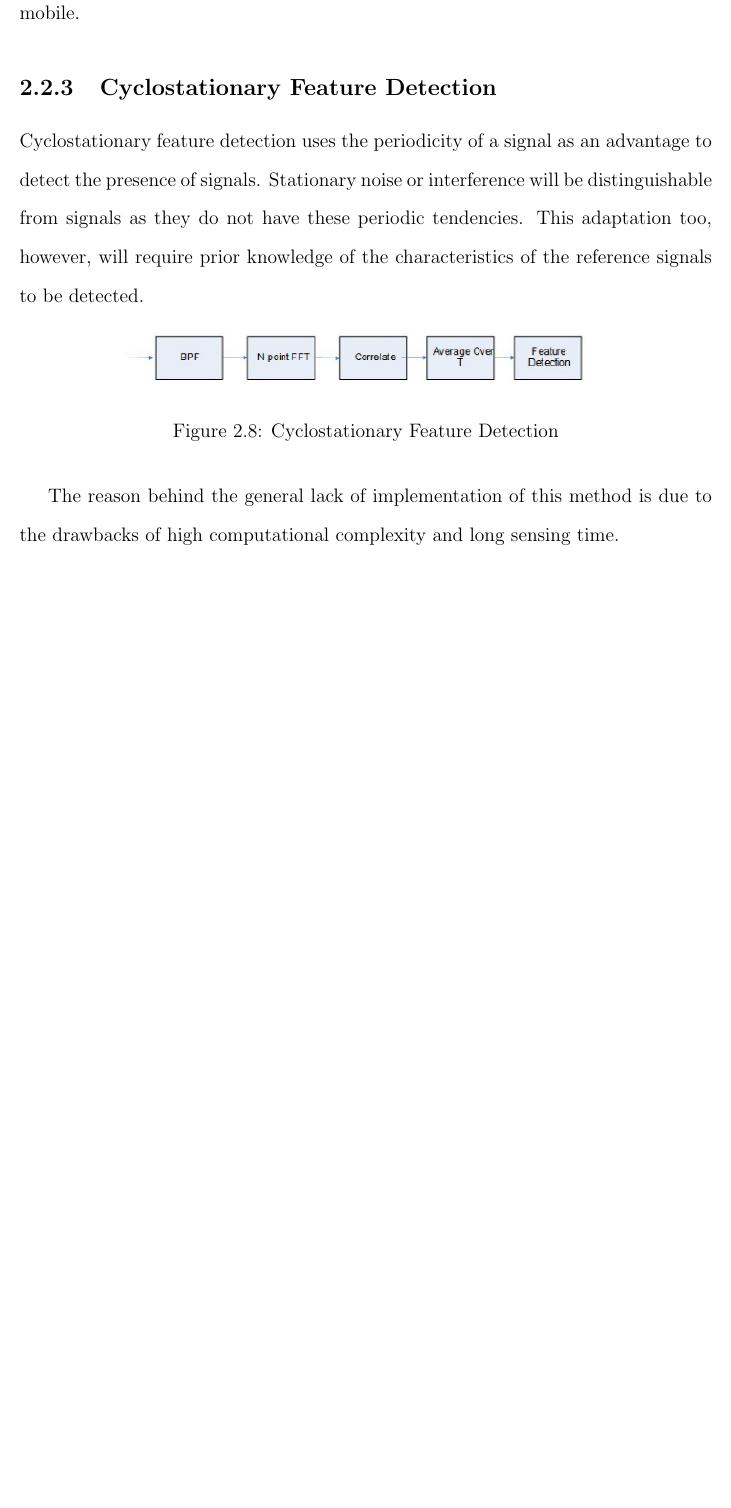
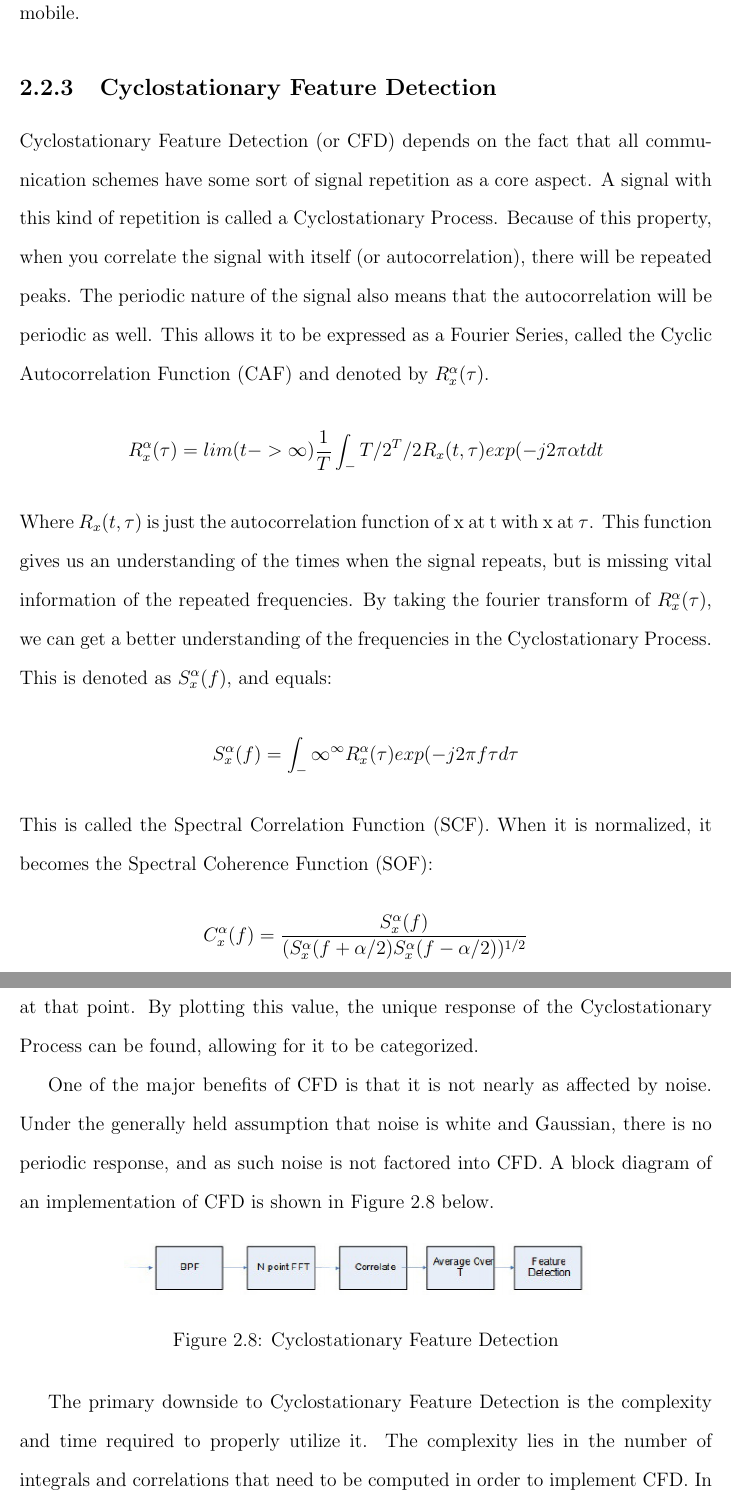
Before and after one commit to jprMesh/asdr, a LaTeX thesis (report/masdr.tex, which reads report/background.tex): part of page 17 of 36 before the commit and two parts of pages 17 and 18 of 37 after it, the two joined at a grey line, cut so that both start at the same text, the shorter picture padded with empty space. Compiled offline with pdfLaTeX.

Commit message:
Expanded Cyclostationary Detection section

```diff
--- a/report/background.tex
+++ b/report/background.tex
@@ -79,14 +79,22 @@ Another approach to spectrum sensing is through the use of match filters. Match
 Match filters fundamentally relies on prior knowledge of the characteristics of signals to be detected, otherwise this method will not perform with accuracy. The prior knowledge constraint limits the use of signal detection when unexpected signals are involved. Furthermore, match filter detection is optimal with stationary gaussian noise to hinder distortion. This will limit the real world applications for signal detection with match filtering as a significant portion of signal emitting devices are mobile.
 
 \subsection{Cyclostationary Feature Detection}
-Cyclostationary feature detection uses the periodicity of a signal as an advantage to detect the presence of signals. Stationary noise or interference will be distinguishable from signals as they do not have these periodic tendencies. This adaptation too, however, will require prior knowledge of the characteristics of the reference signals to be detected.
-\begin{figure}[ht]
-\centering
-\includegraphics[width=0.70\textwidth]{img/cyclostationary_feature.png}
-\caption{Cyclostationary Feature Detection}
-\label{fig:cyclo_detection}
+Cyclostationary Feature Detection (or CFD) depends on the fact that all communication schemes have some sort of signal repetition as a core aspect. A signal with this kind of repetition is called a Cyclostationary Process. Because of this property, when you correlate the signal with itself (or autocorrelation), there will be repeated peaks. The periodic nature of the signal also means that the autocorrelation will be periodic as well. This allows it to be expressed as a Fourier Series, called the Cyclic Autocorrelation Function (CAF) and denoted by $R_x^\alpha(\tau)$.\par
+\[R_x^\alpha(\tau)=lim(t->\infty) \frac{1}{T} \int_-T/2^T/2 R_x(t,\tau)exp(-j2\pi\alpha t dt\]
+Where $R_x(t,\tau)$ is just the autocorrelation function of x at t with x at $\tau$. This function gives us an understanding of the times when the signal repeats, but is missing vital information of the repeated frequencies. By taking the fourier transform of $R_x^\alpha(\tau)$, we can get a better understanding of the frequencies in the Cyclostationary Process. This is denoted as $S_x^\alpha(f)$, and equals: \par
+\[ S_x^\alpha(f)=\int_-\infty^\infty R_x^\alpha(\tau)exp(-j2\pi f\tau d\tau \]
+This is called the Spectral Correlation Function (SCF). When it is normalized, it becomes the Spectral Coherence Function (SOF):
+\[C_x^\alpha(f) = \frac{ S_x^\alpha(f)}{ (S_x^\alpha(f+\alpha/2) S_x^\alpha(f-\alpha/2))^{1/2}} \]
+The SOF is from between 0 and 1, and represents the strength of the periodicity at that point. By plotting this value, the unique response of the Cyclostationary Process can be found, allowing for it to be categorized. \par
+One of the major benefits of CFD is that it is not nearly as affected by noise. Under the generally held assumption that noise is white and Gaussian, there is no periodic response, and as such noise is not factored into CFD. A block diagram of an implementation of CFD is shown in Figure \ref{fig:cyclo_detection} below. \par
+\begin{figure}[ht!]
+	\centering
+	\includegraphics[width=0.70\textwidth]{img/cyclostationary_feature.png}
+	\caption{Cyclostationary Feature Detection}
+	\label{fig:cyclo_detection}
 \end{figure}\par
-The reason behind the general lack of implementation of this method is due to the drawbacks of high computational complexity and long sensing time.
+The primary downside to Cyclostationary Feature Detection is the complexity and time required to properly utilize it. The complexity lies in the number of integrals and correlations that need to be computed in order to implement CFD. In addition, the system needs to listen for signal long enough for the Cyclostationary Process to repeat. Because of these downsides, it is not common to be used on embedded systems. \par
+
 
 \section{Localization}
 Once a signal has been identified on a measured frequency, the next step is localization. Localization refers to the act of determining the location of a transmitted signal. There are many different methods for localization. However, a lot of them become impractical for mobile passive sensing. In the following section, a variety of localization techniques will be discussed, as well as the practicality of implementing each of them.\par
```
